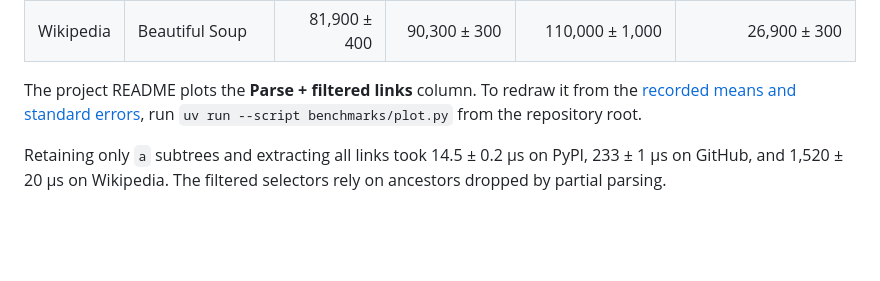
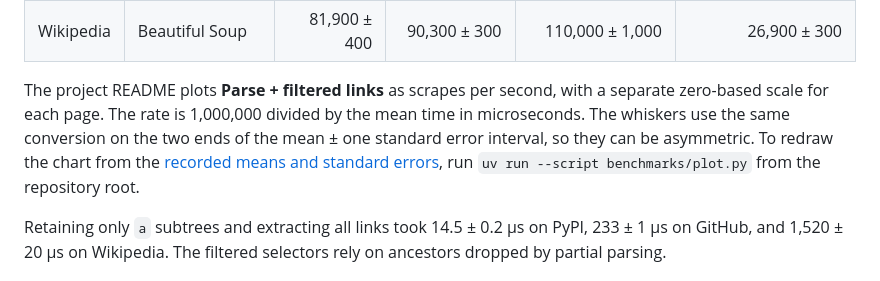
Before and after one commit to astral-experiments/astral-html-python, a Markdown page: benchmarks/README.md, the part around the change. Rendered like a GitHub page; blank space fills up the shorter version.

```diff
--- a/benchmarks/README.md
+++ b/benchmarks/README.md
@@ -75,8 +75,11 @@ and CPython 3.14.8. Other libraries were selectolax 1.0.0 (Lexbor), lxml
 | Wikipedia | lxml | 4,450 ± 10 | 8,780 ± 40 | 5,930 ± 60 | 1,310 ± 7 |
 | Wikipedia | Beautiful Soup | 81,900 ± 400 | 90,300 ± 300 | 110,000 ± 1,000 | 26,900 ± 300 |
 
-The project README plots the **Parse + filtered links** column. To redraw it
-from the [recorded means and standard errors](filtered-links.json), run
+The project README plots **Parse + filtered links** as scrapes per second, with
+a separate zero-based scale for each page. The rate is 1,000,000 divided by the
+mean time in microseconds. The whiskers use the same conversion on the two ends
+of the mean ± one standard error interval, so they can be asymmetric. To redraw
+the chart from the [recorded means and standard errors](filtered-links.json), run
 `uv run --script benchmarks/plot.py` from the repository root.
 
 Retaining only `a` subtrees and extracting all links took 14.5 ± 0.2 µs on
```
Also changed, not shown: README.md (+9 -3 lines), benchmarks/filtered-links-dark.png (added), benchmarks/filtered-links.png, 2 other files.
